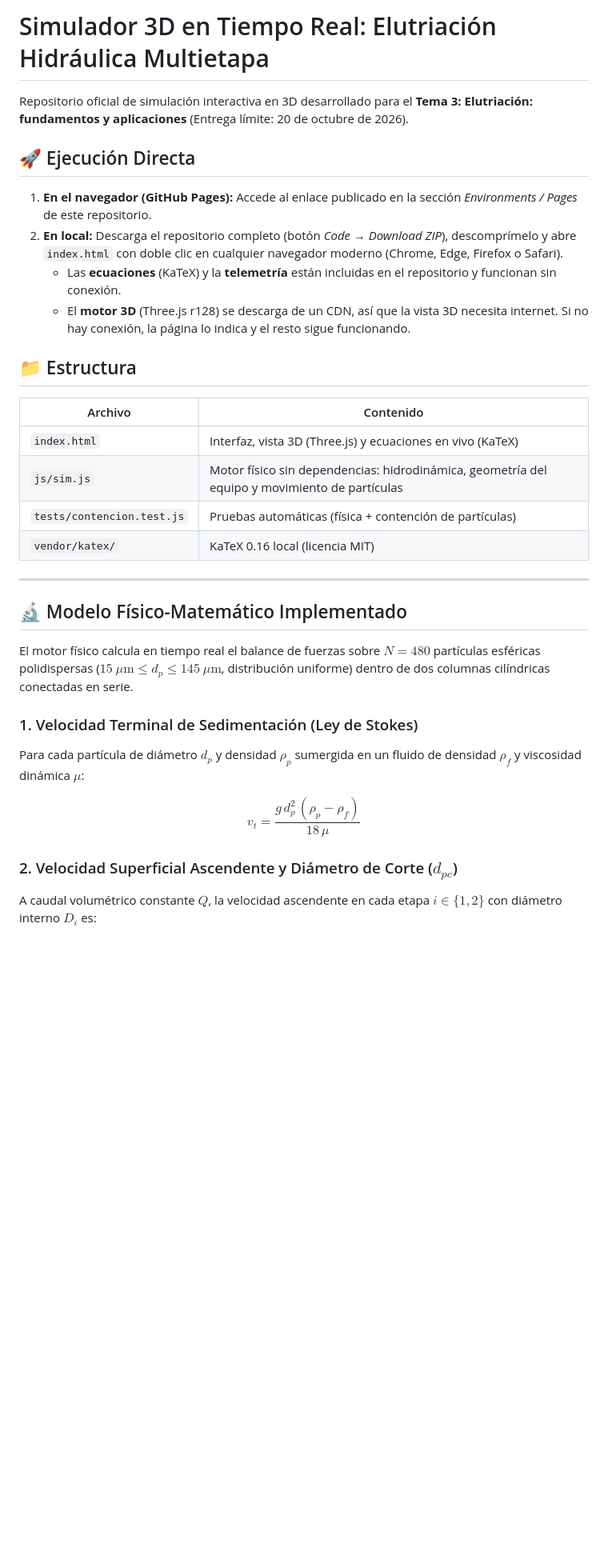
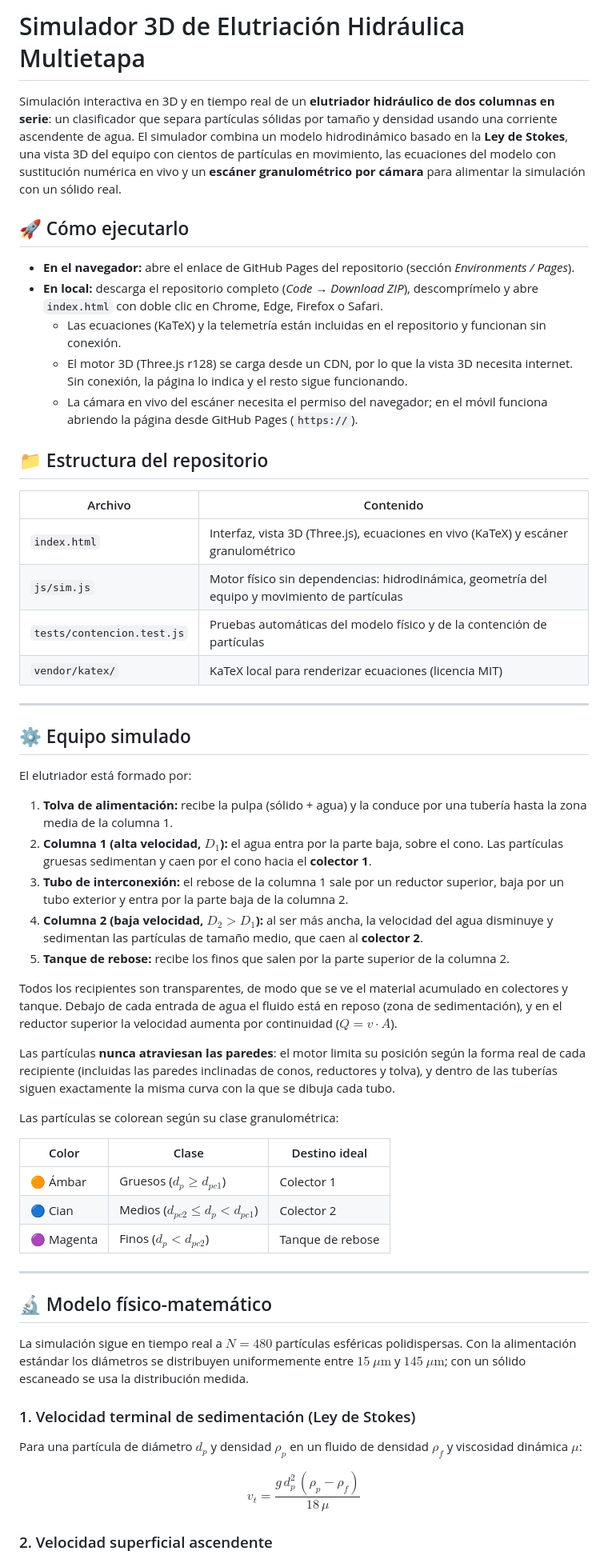
Before and after one commit to camo043099-eng/elutriacion-3d-sim, a Markdown page: README.md, the part around one of its changes. Shown at 80% size. GitHub-like rendering; blank space fills up the shorter version.

```diff
--- a/README.md
+++ b/README.md
@@ -1,33 +1,59 @@
-# Simulador 3D en Tiempo Real: Elutriación Hidráulica Multietapa
+# Simulador 3D de Elutriación Hidráulica Multietapa
 
-Repositorio oficial de simulación interactiva en 3D desarrollado para el **Tema 3: Elutriación: fundamentos y aplicaciones** (Entrega límite: 20 de octubre de 2026).
+Simulación interactiva en 3D y en tiempo real de un **elutriador hidráulico de dos columnas en serie**: un clasificador que separa partículas sólidas por tamaño y densidad usando una corriente ascendente de agua. El simulador combina un modelo hidrodinámico basado en la **Ley de Stokes**, una vista 3D del equipo con cientos de partículas en movimiento, las ecuaciones del modelo con sustitución numérica en vivo y un **escáner granulométrico por cámara** para alimentar la simulación con un sólido real.
 
-## 🚀 Ejecución Directa
-1. **En el navegador (GitHub Pages):** Accede al enlace publicado en la sección *Environments / Pages* de este repositorio.
-2. **En local:** Descarga el repositorio completo (botón *Code → Download ZIP*), descomprímelo y abre `index.html` con doble clic en cualquier navegador moderno (Chrome, Edge, Firefox o Safari).
-   * Las **ecuaciones** (KaTeX) y la **telemetría** están incluidas en el repositorio y funcionan sin conexión.
-   * El **motor 3D** (Three.js r128) se descarga de un CDN, así que la vista 3D necesita internet. Si no hay conexión, la página lo indica y el resto sigue funcionando.
+## 🚀 Cómo ejecutarlo
 
-## 📁 Estructura
+* **En el navegador:** abre el enlace de GitHub Pages del repositorio (sección *Environments / Pages*).
+* **En local:** descarga el repositorio completo (*Code → Download ZIP*), descomprímelo y abre `index.html` con doble clic en Chrome, Edge, Firefox o Safari.
+  * Las ecuaciones (KaTeX) y la telemetría están incluidas en el repositorio y funcionan sin conexión.
+  * El motor 3D (Three.js r128) se carga desde un CDN, por lo que la vista 3D necesita internet. Sin conexión, la página lo indica y el resto sigue funcionando.
+  * La cámara en vivo del escáner necesita el permiso del navegador; en el móvil funciona abriendo la página desde GitHub Pages (`https://`).
+
+## 📁 Estructura del repositorio
 
 | Archivo | Contenido |
 |---|---|
-| `index.html` | Interfaz, vista 3D (Three.js) y ecuaciones en vivo (KaTeX) |
+| `index.html` | Interfaz, vista 3D (Three.js), ecuaciones en vivo (KaTeX) y escáner granulométrico |
 | `js/sim.js` | Motor físico sin dependencias: hidrodinámica, geometría del equipo y movimiento de partículas |
-| `tests/contencion.test.js` | Pruebas automáticas (física + contención de partículas) |
-| `vendor/katex/` | KaTeX 0.16 local (licencia MIT) |
+| `tests/contencion.test.js` | Pruebas automáticas del modelo físico y de la contención de partículas |
+| `vendor/katex/` | KaTeX local para renderizar ecuaciones (licencia MIT) |
 
 ---
 
-## 🔬 Modelo Físico-Matemático Implementado
+## ⚙️ Equipo simulado
 
-El motor físico calcula en tiempo real el balance de fuerzas sobre $N = 480$ partículas esféricas polidispersas ($15\ \mu\mathrm{m} \le d_p \le 145\ \mu\mathrm{m}$, distribución uniforme) dentro de dos columnas cilíndricas conectadas en serie.
+El elutriador está formado por:
 
-### 1. Velocidad Terminal de Sedimentación (Ley de Stokes)
-Para cada partícula de diámetro $d_p$ y densidad $\rho_p$ sumergida en un fluido de densidad $\rho_f$ y viscosidad dinámica $\mu$:
+1. **Tolva de alimentación:** recibe la pulpa (sólido + agua) y la conduce por una tubería hasta la zona media de la columna 1.
+2. **Columna 1 (alta velocidad, $D_1$):** el agua entra por la parte baja, sobre el cono. Las partículas gruesas sedimentan y caen por el cono hacia el **colector 1**.
+3. **Tubo de interconexión:** el rebose de la columna 1 sale por un reductor superior, baja por un tubo exterior y entra por la parte baja de la columna 2.
+4. **Columna 2 (baja velocidad, $D_2 > D_1$):** al ser más ancha, la velocidad del agua disminuye y sedimentan las partículas de tamaño medio, que caen al **colector 2**.
+5. **Tanque de rebose:** recibe los finos que salen por la parte superior de la columna 2.
+
+Todos los recipientes son transparentes, de modo que se ve el material acumulado en colectores y tanque. Debajo de cada entrada de agua el fluido está en reposo (zona de sedimentación), y en el reductor superior la velocidad aumenta por continuidad ($Q = v \cdot A$).
+
+Las partículas **nunca atraviesan las paredes**: el motor limita su posición según la forma real de cada recipiente (incluidas las paredes inclinadas de conos, reductores y tolva), y dentro de las tuberías siguen exactamente la misma curva con la que se dibuja cada tubo.
+
+Las partículas se colorean según su clase granulométrica:
+
+| Color | Clase | Destino ideal |
+|---|---|---|
+| 🟠 Ámbar | Gruesos ($d_p \ge d_{pc1}$) | Colector 1 |
+| 🔵 Cian | Medios ($d_{pc2} \le d_p < d_{pc1}$) | Colector 2 |
+| 🟣 Magenta | Finos ($d_p < d_{pc2}$) | Tanque de rebose |
+
+---
+
+## 🔬 Modelo físico-matemático
+
+La simulación sigue en tiempo real a $N = 480$ partículas esféricas polidispersas. Con la alimentación estándar los diámetros se distribuyen uniformemente entre $15\ \mu\mathrm{m}$ y $145\ \mu\mathrm{m}$; con un sólido escaneado se usa la distribución medida.
+
+### 1. Velocidad terminal de sedimentación (Ley de Stokes)
+
+Para una partícula de diámetro $d_p$ y densidad $\rho_p$ en un fluido de densidad $\rho_f$ y viscosidad dinámica $\mu$:
 
 $$v_t = \frac{g \, d_p^2 \, (\rho_p - \rho_f)}{18 \, \mu}$$
 
-### 2. Velocidad Superficial Ascendente y Diámetro de Corte ($d_{pc}$)
-A caudal volumétrico constante $Q$, la velocidad ascendente en cada etapa $i \in \{1, 2\}$ con diámetro interno $D_i$ es:
+### 2. Velocidad superficial ascendente
 
```
Also changed, not shown: other parts of README.md (+96 -34 lines).
